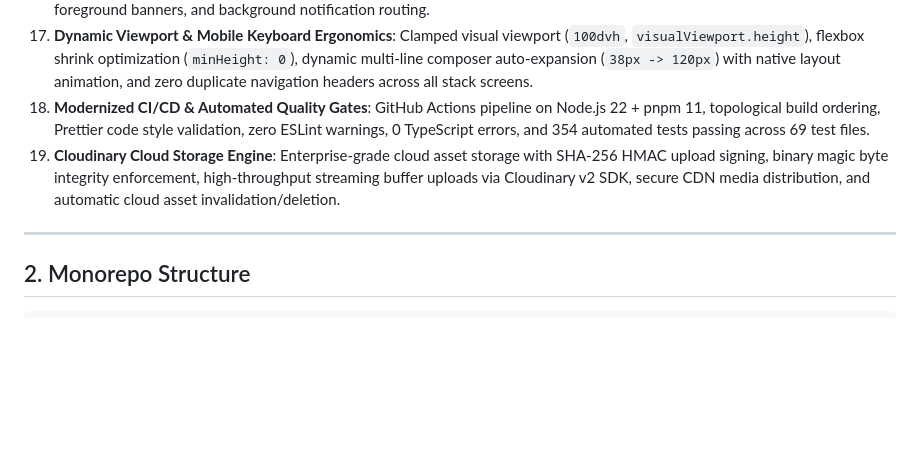
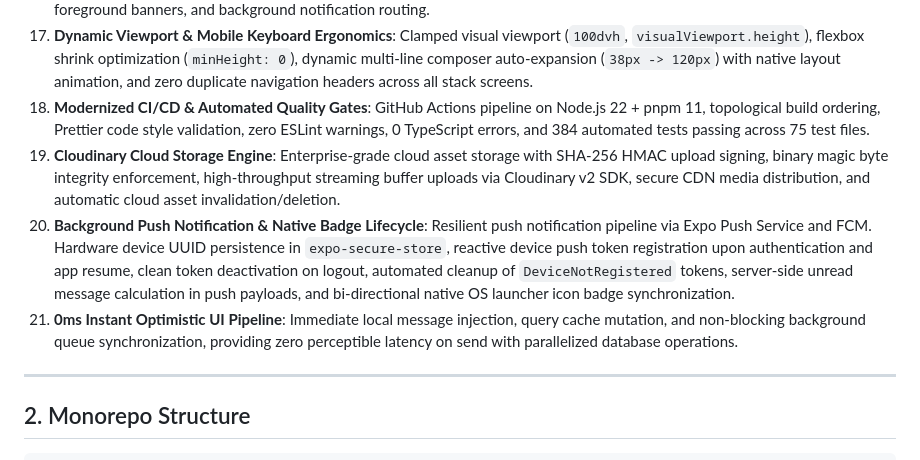
Before and after one commit to coderirfannn/Real-time-chat-app, a Markdown page: BRAIN.md, the part around one of its changes. Drawn GitHub-style; blank space fills up the shorter version.

```diff
--- a/BRAIN.md
+++ b/BRAIN.md
@@ -29,8 +29,10 @@ ChatLock is a secure, high-concurrency, real-time messaging platform built for c
 15. **Biometric Security & App Lock**: `expo-local-authentication` integration with background timeout auto-lock, device PIN/biometric challenge, and secure session management.
 16. **Push Notification Infrastructure**: `expo-notifications` integration, device token registration, notification permissions, foreground banners, and background notification routing.
 17. **Dynamic Viewport & Mobile Keyboard Ergonomics**: Clamped visual viewport (`100dvh`, `visualViewport.height`), flexbox shrink optimization (`minHeight: 0`), dynamic multi-line composer auto-expansion (`38px -> 120px`) with native layout animation, and zero duplicate navigation headers across all stack screens.
-18. **Modernized CI/CD & Automated Quality Gates**: GitHub Actions pipeline on Node.js 22 + pnpm 11, topological build ordering, Prettier code style validation, zero ESLint warnings, 0 TypeScript errors, and 354 automated tests passing across 69 test files.
+18. **Modernized CI/CD & Automated Quality Gates**: GitHub Actions pipeline on Node.js 22 + pnpm 11, topological build ordering, Prettier code style validation, zero ESLint warnings, 0 TypeScript errors, and 384 automated tests passing across 75 test files.
 19. **Cloudinary Cloud Storage Engine**: Enterprise-grade cloud asset storage with SHA-256 HMAC upload signing, binary magic byte integrity enforcement, high-throughput streaming buffer uploads via Cloudinary v2 SDK, secure CDN media distribution, and automatic cloud asset invalidation/deletion.
+20. **Background Push Notification & Native Badge Lifecycle**: Resilient push notification pipeline via Expo Push Service and FCM. Hardware device UUID persistence in `expo-secure-store`, reactive device push token registration upon authentication and app resume, clean token deactivation on logout, automated cleanup of `DeviceNotRegistered` tokens, server-side unread message calculation in push payloads, and bi-directional native OS launcher icon badge synchronization.
+21. **0ms Instant Optimistic UI Pipeline**: Immediate local message injection, query cache mutation, and non-blocking background queue synchronization, providing zero perceptible latency on send with parallelized database operations.
 
 ---
 
```
Also changed, not shown: other parts of BRAIN.md (+23 -7 lines).
